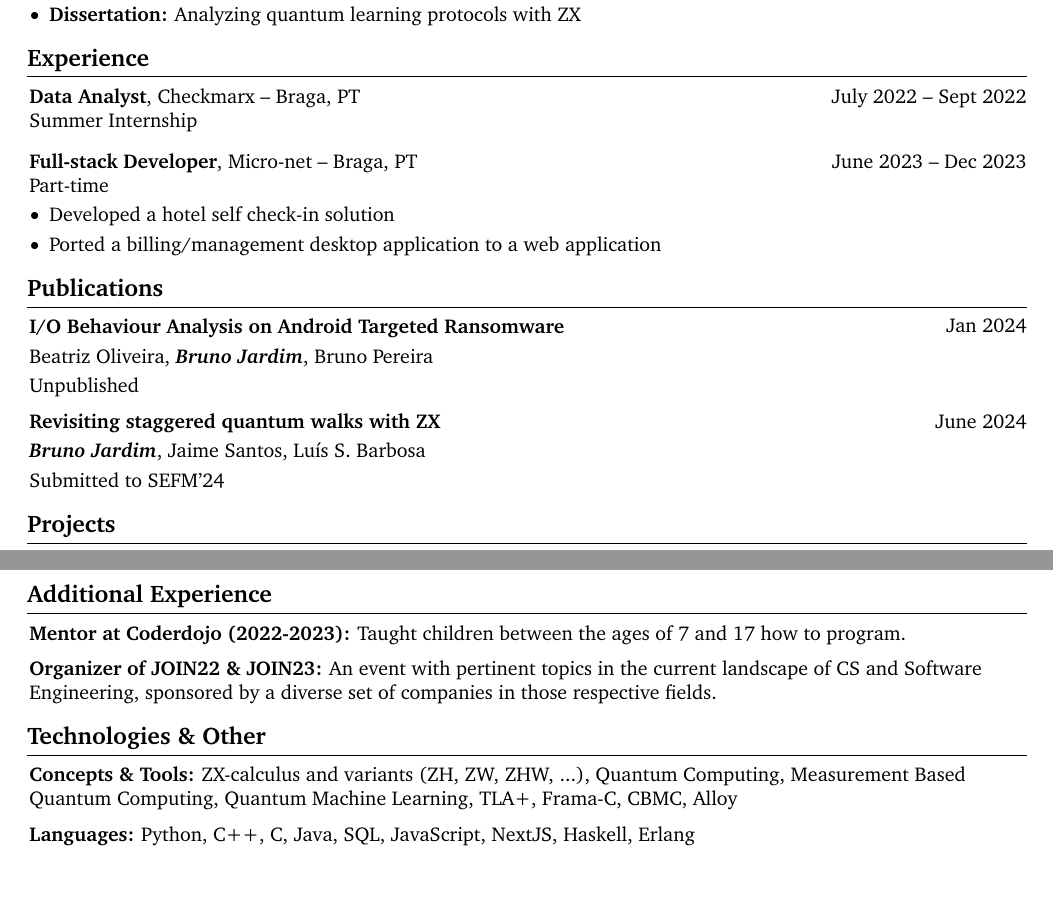
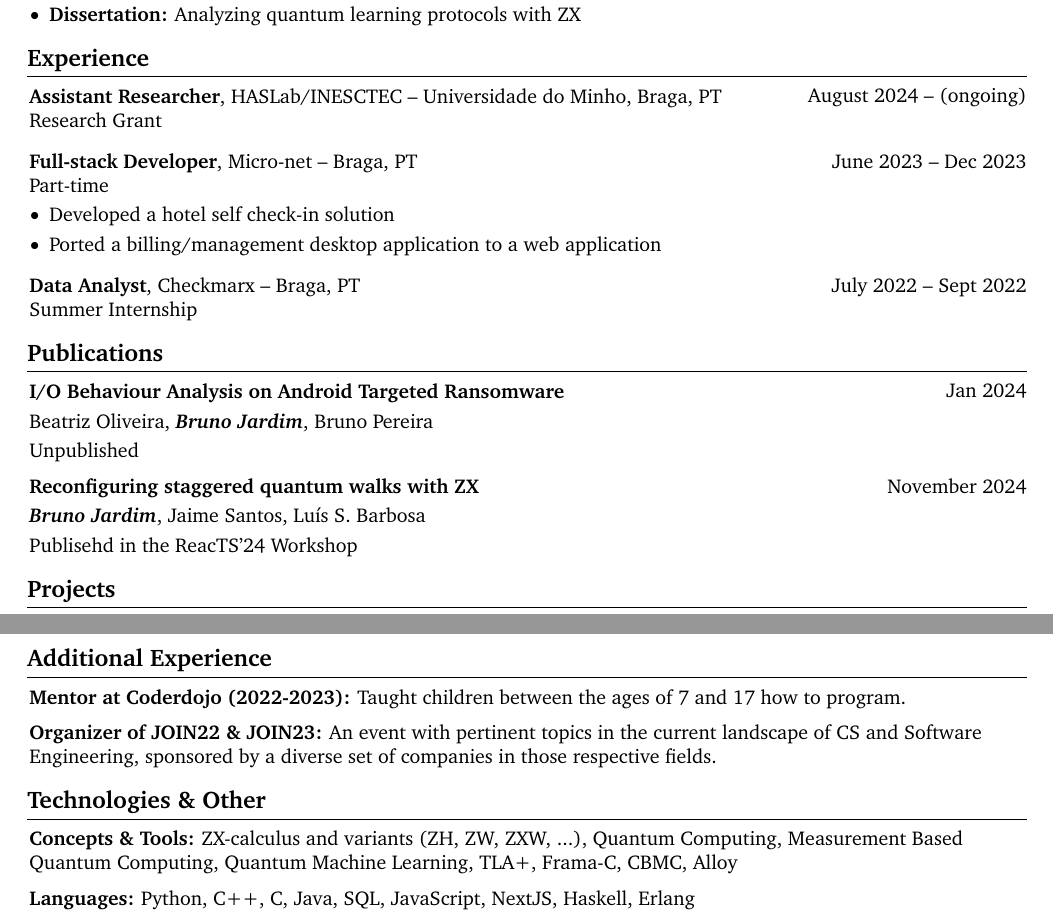
Before and after one commit to StrillX/CV, a LaTeX document (main.tex): two parts of pages 1 and 2 of 2, joined at a grey line, cut so that both start at the same text, the shorter picture padded with empty space. Compiled offline with pdfLaTeX.

Commit message:
update 30-10-24

```diff
--- a/main.tex
+++ b/main.tex
@@ -81,17 +81,13 @@
     \section{Experience}
 
 
+        \begin{twocolentry}{
+            August 2024 – (ongoing)
+        }
+            \textbf{Assistant Researcher}, HASLab/INESCTEC -- Universidade do Minho, Braga, PT\end{twocolentry}
+        Research Grant
 
-
-        \begin{twocolentry}{
-            July 2022 – Sept 2022
-        }
-            \textbf{Data Analyst}, Checkmarx -- Braga, PT\end{twocolentry}
-        Summer Internship
         \vspace{0.10 cm}
-
-
-
         \vspace{0.2 cm}
 
         \begin{twocolentry}{
@@ -106,6 +102,18 @@
                 \item Ported a billing/management desktop application to a web application
             \end{highlights}
         \end{onecolentry}
+
+        \vspace{0.10 cm}
+        \vspace{0.2 cm}
+
+        \begin{twocolentry}{
+            July 2022 – Sept 2022
+        }
+            \textbf{Data Analyst}, Checkmarx -- Braga, PT\end{twocolentry}
+        Summer Internship
+
+
+
 
 
     \section{Publications}
@@ -134,9 +142,9 @@
 
         \begin{samepage}
             \begin{twocolentry}{
-                June 2024
+                November 2024
             }
-                \textbf{Revisiting staggered quantum walks with ZX}
+                \textbf{Reconfiguring staggered quantum walks with ZX}
             \end{twocolentry}
 
             \vspace{0.10 cm}
@@ -145,7 +153,7 @@
                 \mbox{\textbf{\textit{Bruno Jardim}}}, \mbox{Jaime Santos}, \mbox{Luís S. Barbosa}
 
                 \vspace{0.10 cm}
-            Submitted to SEFM'24
+            Publisehd in the ReacTS'24 Workshop
         \end{onecolentry}
         \end{samepage}
 
@@ -206,7 +214,7 @@
     \section{Technologies \& Other}
 
         \begin{onecolentry}
-            \textbf{Concepts \& Tools:} ZX-calculus and variants (ZH, ZW, ZHW, ...), Quantum Computing, Measurement Based Quantum Computing, Quantum Machine Learning, TLA+, Frama-C, CBMC, Alloy
+            \textbf{Concepts \& Tools:} ZX-calculus and variants (ZH, ZW, ZXW, ...), Quantum Computing, Measurement Based Quantum Computing, Quantum Machine Learning, TLA+, Frama-C, CBMC, Alloy
         \end{onecolentry}
 
         \vspace{0.2 cm}
```
Also changed, not shown: main.pdf, 3 other files.
